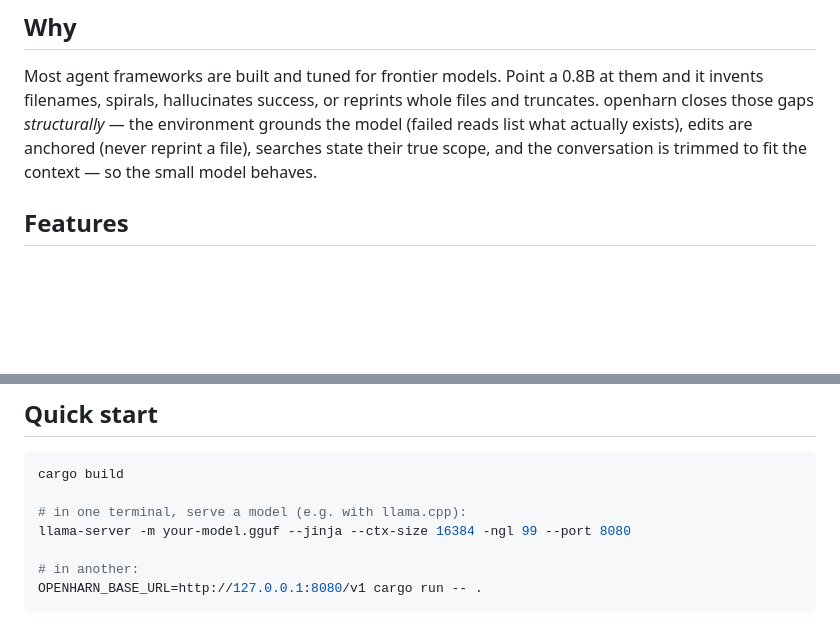
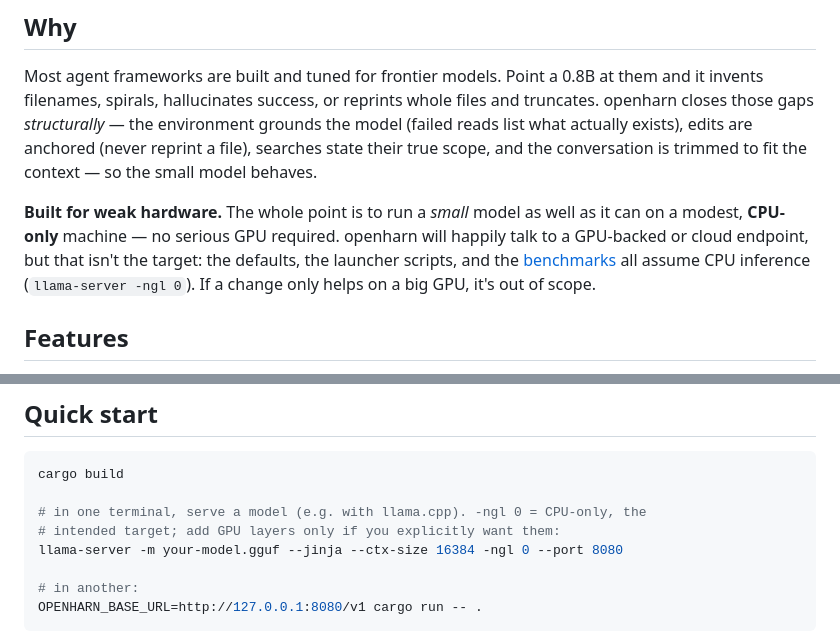
Before and after one commit to Thebored1/openharn, a Markdown page: README.md, 2 parts joined by grey strips. Drawn GitHub-style; blank space fills up the shorter version.

Commit message:
Document CPU-first / weak-hardware focus; default quick-start to -ngl 0
openharn targets small models on modest CPU-only machines; GPU is out of scope unless explicitly opted into. Clarifies the design goal in README and updates the quick-start example.

````diff
--- a/README.md
+++ b/README.md
@@ -19,6 +19,13 @@ truncates. openharn closes those gaps *structurally* — the environment grounds
 model (failed reads list what actually exists), edits are anchored (never reprint a
 file), searches state their true scope, and the conversation is trimmed to fit the
 context — so the small model behaves.
+
+**Built for weak hardware.** The whole point is to run a *small* model as well as it
+can on a modest, **CPU-only** machine — no serious GPU required. openharn will happily
+talk to a GPU-backed or cloud endpoint, but that isn't the target: the defaults, the
+launcher scripts, and the [benchmarks](docs/small-model-tool-calling.md) all assume
+CPU inference (`llama-server -ngl 0`). If a change only helps on a big GPU, it's out
+of scope.
 
 ## Features
 
@@ -44,8 +51,9 @@ context — so the small model behaves.
 ```sh
 cargo build
 
-# in one terminal, serve a model (e.g. with llama.cpp):
-llama-server -m your-model.gguf --jinja --ctx-size 16384 -ngl 99 --port 8080
+# in one terminal, serve a model (e.g. with llama.cpp). -ngl 0 = CPU-only, the
+# intended target; add GPU layers only if you explicitly want them:
+llama-server -m your-model.gguf --jinja --ctx-size 16384 -ngl 0 --port 8080
 
 # in another:
 OPENHARN_BASE_URL=http://127.0.0.1:8080/v1 cargo run -- .
````
